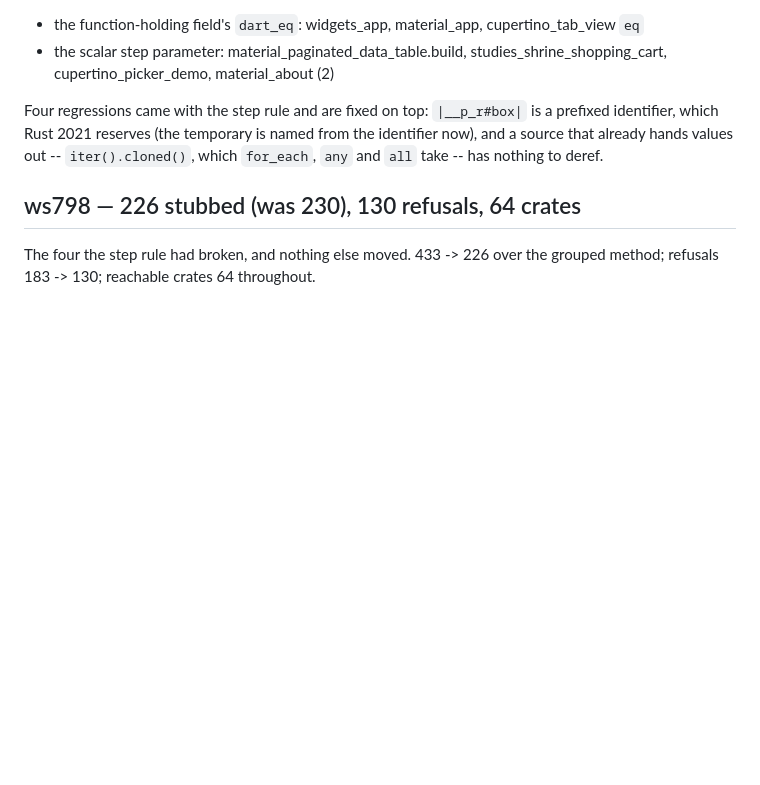
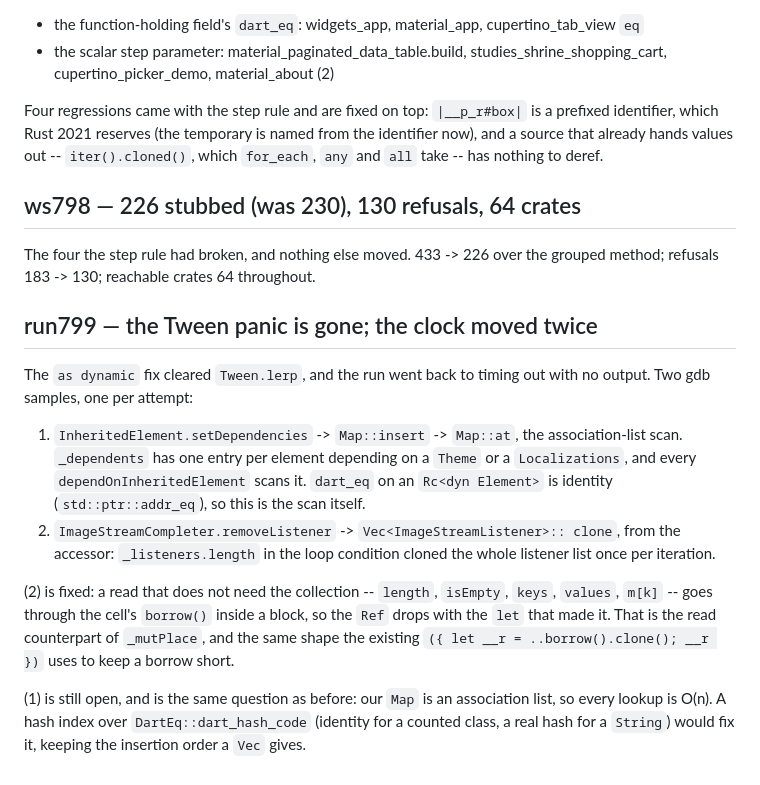
Before and after one commit to linzj/rustflutter, a Markdown page: tools/dart2rust/STATUS.md, the part around the change. Drawn GitHub-style; blank space fills up the shorter version.

Commit message:
Record run799: the Tween panic is gone and the clock names the Map

```diff
--- a/tools/dart2rust/STATUS.md
+++ b/tools/dart2rust/STATUS.md
@@ -1354,3 +1354,28 @@ take -- has nothing to deref.
 The four the step rule had broken, and nothing else moved.
 433 -> 226 over the grouped method; refusals 183 -> 130; reachable crates 64
 throughout.
+
+## run799 — the Tween panic is gone; the clock moved twice
+
+The `as dynamic` fix cleared `Tween.lerp`, and the run went back to timing
+out with no output. Two gdb samples, one per attempt:
+
+  1. `InheritedElement.setDependencies` -> `Map::insert` -> `Map::at`, the
+     association-list scan. `_dependents` has one entry per element
+     depending on a `Theme` or a `Localizations`, and every
+     `dependOnInheritedElement` scans it. `dart_eq` on an `Rc<dyn Element>`
+     is identity (`std::ptr::addr_eq`), so this is the scan itself.
+  2. `ImageStreamCompleter.removeListener` -> `Vec<ImageStreamListener>::
+     clone`, from the accessor: `_listeners.length` in the loop condition
+     cloned the whole listener list once per iteration.
+
+(2) is fixed: a read that does not need the collection -- `length`,
+`isEmpty`, `keys`, `values`, `m[k]` -- goes through the cell's `borrow()`
+inside a block, so the `Ref` drops with the `let` that made it. That is the
+read counterpart of `_mutPlace`, and the same shape the existing
+`({ let __r = ..borrow().clone(); __r })` uses to keep a borrow short.
+
+(1) is still open, and is the same question as before: our `Map` is an
+association list, so every lookup is O(n). A hash index over
+`DartEq::dart_hash_code` (identity for a counted class, a real hash for a
+`String`) would fix it, keeping the insertion order a `Vec` gives.
```
